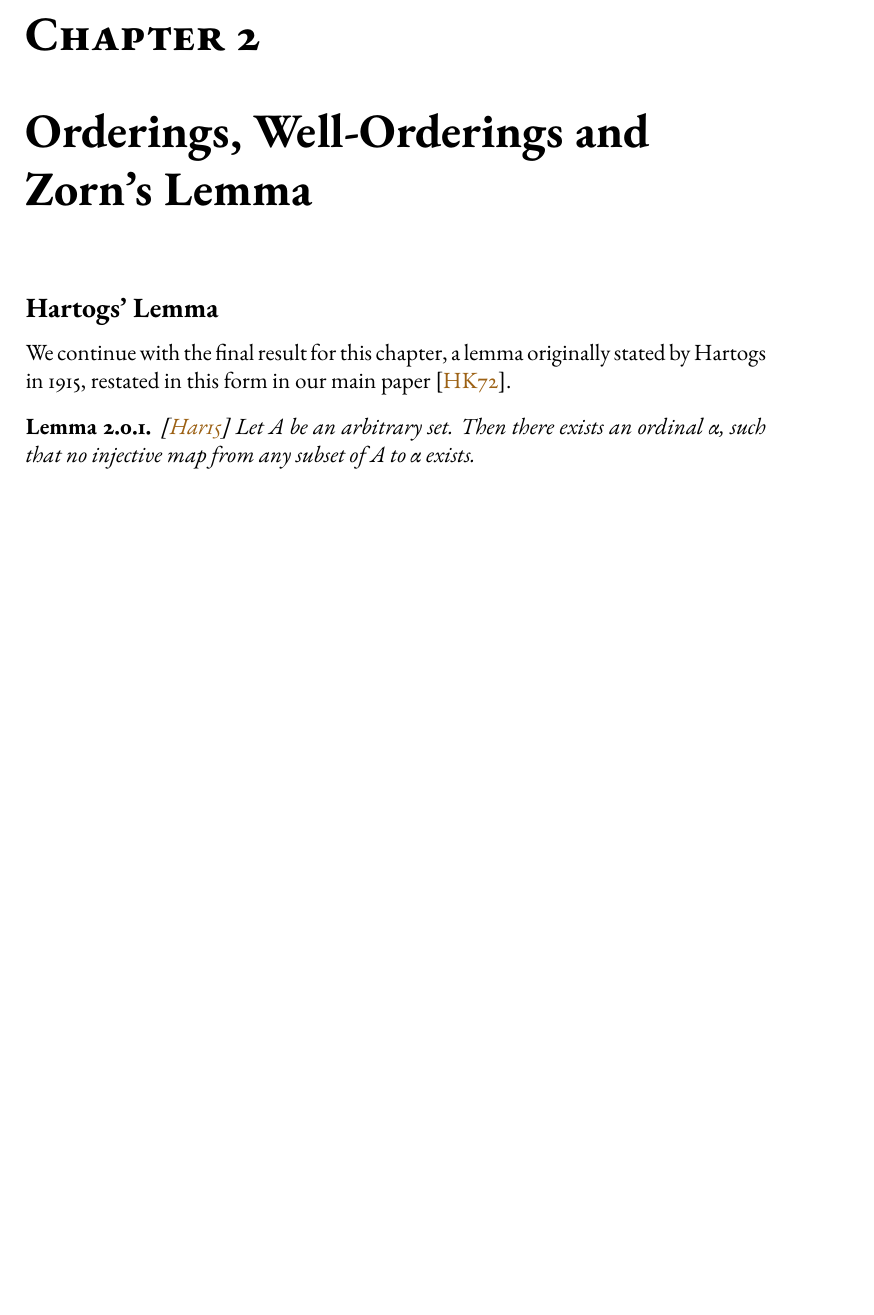
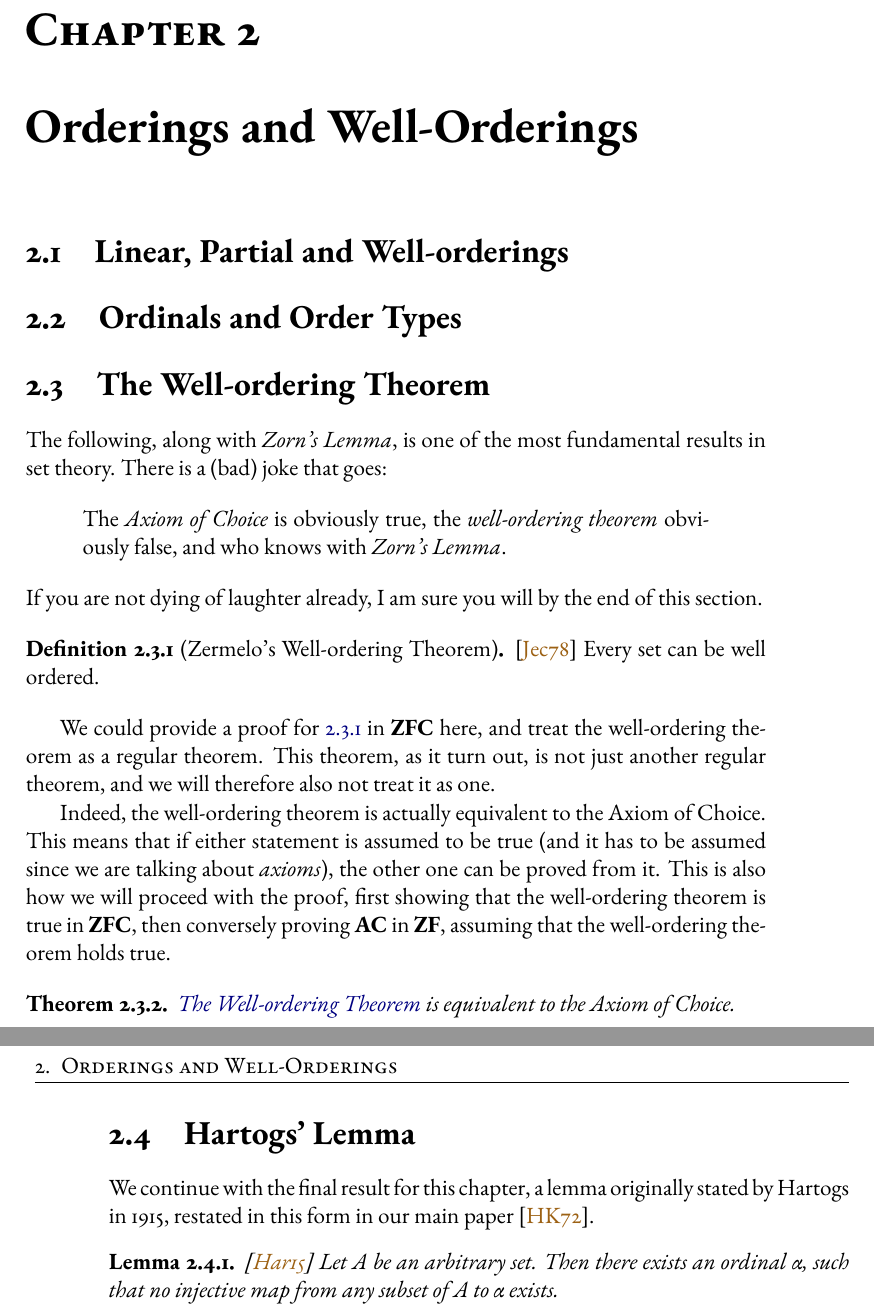
Before and after one commit to Tunami52/Thesis, a LaTeX thesis (main.tex, which reads sections/well_orderings/well_orderings.tex): part of page 11 of 17 before the commit and two parts of pages 11 and 12 of 17 after it, the two joined at a grey line, cut so that both start at the same text, the shorter picture padded with empty space. Compiled offline with pdfLaTeX.

Commit message:
added and started section on well-ordering theorem

```diff
--- a/main.tex
+++ b/main.tex
@@ -124,7 +124,7 @@
 \chapter{Preliminaries}
 \subfile{sections/preliminaries/preliminaries}
 
-\chapter{Orderings, Well-Orderings and Zorn's Lemma}
+\chapter{Orderings and Well-Orderings}
 \subfile{sections/well_orderings/well_orderings}
 
 \chapter{Model Theory}
--- a/sections/well_orderings/well_orderings.tex
+++ b/sections/well_orderings/well_orderings.tex
@@ -1,7 +1,38 @@
 \documentclass[../../main.tex]{subfiles}
 \begin{document}
 
-\subsection*{Hartogs' Lemma}
+\section{Linear, Partial and Well-orderings}
+
+\section{Ordinals and Order Types}
+
+\section{The Well-ordering Theorem}
+The following, along with \textit{Zorn's Lemma}, is one of the most fundamental results in set theory.
+There is a (bad) joke that goes:
+\begin{quote} %find source
+    The \textit{Axiom of Choice} is obviously true, the \textit{well-ordering theorem} obviously false,
+    and who knows with \textit{Zorn's Lemma}.
+\end{quote}
+If you are not dying of laughter already, I am sure you will by the end of this section.
+
+\begin{definition}[Zermelo's Well-ordering Theorem]\cite{Jec78}\label{well-order-thm}
+    Every set can be well ordered.
+\end{definition}
+
+We could provide a proof for \ref{well-order-thm} in \textbf{ZFC} here,
+and treat the well-ordering theorem as a regular theorem.
+This theorem, as it turn out, is not just another regular theorem, and we will therefore also not treat it as one.
+
+Indeed, the well-ordering theorem is actually equivalent to the Axiom of Choice.
+This means that if either statement is assumed to be true (and it has to be assumed since we are talking about \textit{axioms}),
+the other one can be proved from it.
+This is also how we will proceed with the proof, first showing that the well-ordering theorem is true in \textbf{ZFC},
+then conversely proving \textbf{AC} in \textbf{ZF}, assuming that the well-ordering theorem holds true.
+
+\begin{theorem}
+    \hyperref[well-order-thm]{The Well-ordering Theorem} is equivalent to the Axiom of Choice. %cross-reference AC definition
+\end{theorem}
+
+\section{Hartogs' Lemma}
 We continue with the final result for this chapter,
 a lemma originally stated by Hartogs in 1915, restated in this form in our main paper \cite{Haj72}.
 
@@ -9,7 +40,7 @@ a lemma originally stated by Hartogs in 1915, restated in this form in our main
     Let $A$ be an arbitrary set.
     Then there exists an ordinal $\alpha$,
     %such that no subset of $A$ can be injectively mapped on to $\alpha$.
-    such that no injective map from any subset of $A$ to $\alpha$ exists.
+    such that no injective map from any subset of $A$ to $\alpha$ exists. %is this correct? it makes no intuitive sense...
 \end{lemma}
 
 \end{document}
```
Also changed, not shown: main.pdf, sections/well_orderings/well_orderings.pdf, 1 other file.
